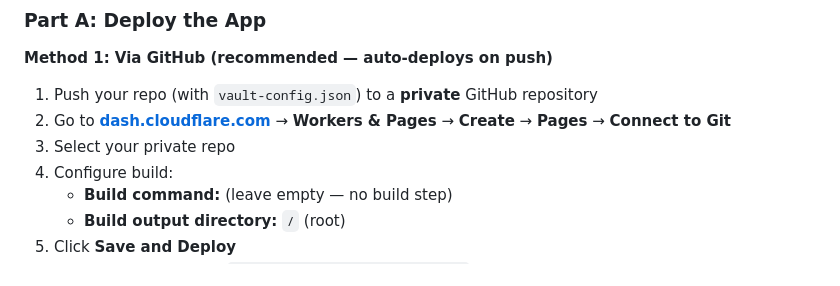
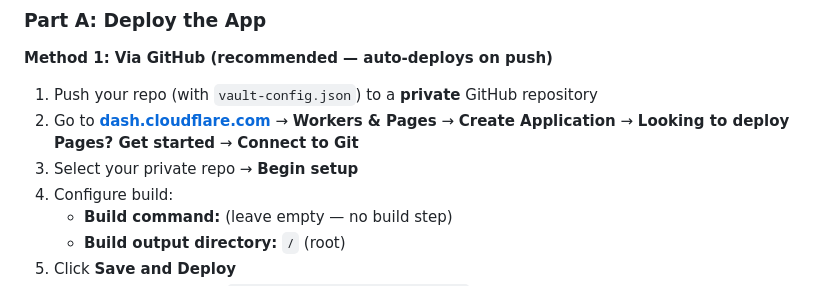
Before and after one commit to deepakbharadwaj/ParivarVault, a Markdown page: docs/SETUP.md, the part around the change. Drawn GitHub-style.

Commit message:
update README to clarify CloudFlare deployment steps

```diff
--- a/docs/SETUP.md
+++ b/docs/SETUP.md
@@ -125,8 +125,8 @@ This gives you a **globally-accessible URL** protected by Cloudflare's authentic
 **Method 1: Via GitHub (recommended — auto-deploys on push)**
 
 1. Push your repo (with `vault-config.json`) to a **private** GitHub repository
-2. Go to **[dash.cloudflare.com](https://dash.cloudflare.com)** → **Workers & Pages** → **Create** → **Pages** → **Connect to Git**
-3. Select your private repo
+2. Go to **[dash.cloudflare.com](https://dash.cloudflare.com)** → **Workers & Pages** → **Create Application** → **Looking to deploy Pages? Get started** → **Connect to Git**
+3. Select your private repo → **Begin setup**
 4. Configure build:
    - **Build command:** (leave empty — no build step)
    - **Build output directory:** `/` (root)
```
